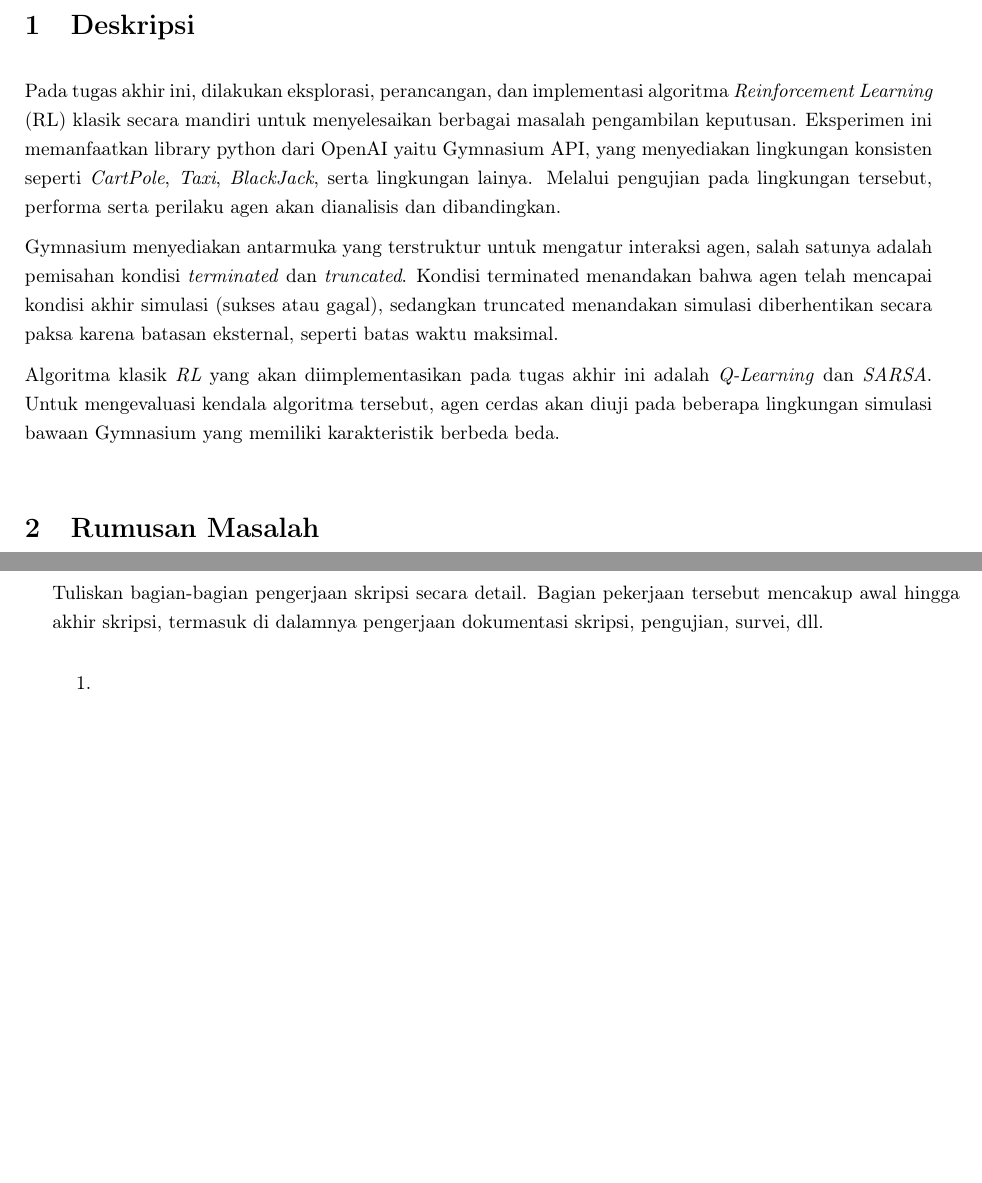
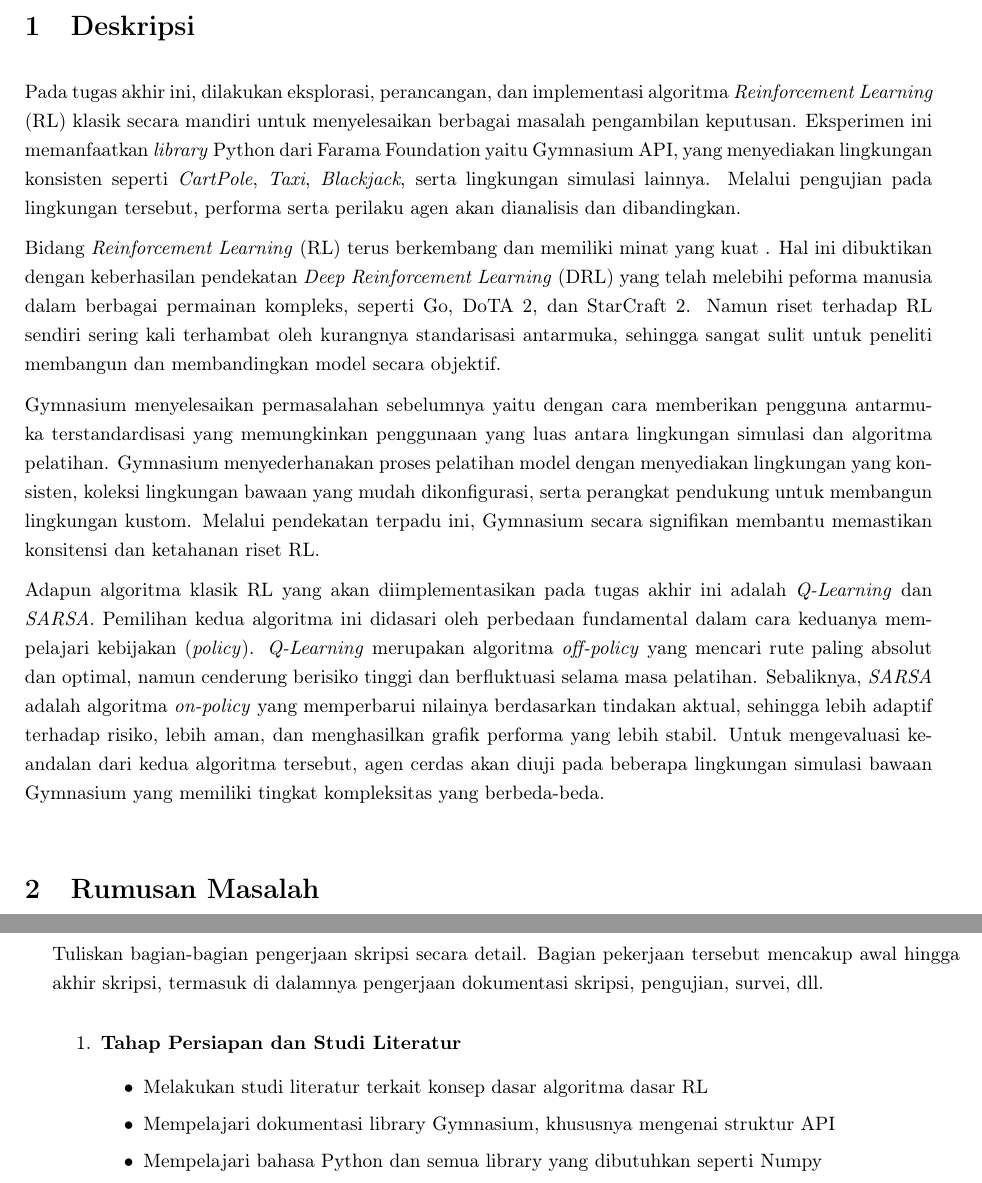
Before and after one commit to bryanricaldi1408-oss/RKTA, a LaTeX document (RencanaKerja/document.tex): two parts of pages 1 and 2 of 3, joined at a grey line, cut so that both start at the same text, the shorter picture padded with empty space. Compiled offline with pdfLaTeX.

Commit message:
Mempebaiki deskripsi

```diff
--- a/RencanaKerja/document.tex
+++ b/RencanaKerja/document.tex
@@ -44,14 +44,16 @@
 	\pagenumbering{arabic}
 
 	\section{Deskripsi}
-	Pada tugas akhir ini, dilakukan eksplorasi, perancangan, dan implementasi algoritma \textit{Reinforcement Learning} (RL) klasik secara mandiri untuk
-	menyelesaikan berbagai masalah pengambilan keputusan. Eksperimen ini memanfaatkan library python dari OpenAI yaitu Gymnasium API, yang menyediakan lingkungan
-	konsisten seperti \textit{CartPole},  \textit{Taxi}, \textit{BlackJack}, serta lingkungan lainya. Melalui pengujian pada lingkungan tersebut, performa
-	serta perilaku agen akan dianalisis dan dibandingkan.
+	Pada tugas akhir ini, dilakukan eksplorasi, perancangan, dan implementasi algoritma \textit{Reinforcement Learning} (RL) klasik secara mandiri untuk menyelesaikan berbagai masalah pengambilan keputusan. Eksperimen ini memanfaatkan \textit{library} Python dari Farama Foundation yaitu Gymnasium API, yang menyediakan lingkungan konsisten seperti \textit{CartPole}, \textit{Taxi}, \textit{Blackjack}, serta lingkungan simulasi lainnya. Melalui pengujian pada lingkungan tersebut, performa serta perilaku agen akan dianalisis dan dibandingkan.
 
-	Gymnasium menyediakan antarmuka yang terstruktur untuk mengatur interaksi agen, salah satunya adalah pemisahan kondisi \textit{terminated} dan \textit{truncated}. Kondisi terminated menandakan bahwa agen telah mencapai kondisi akhir simulasi (sukses atau gagal), sedangkan truncated menandakan simulasi diberhentikan secara paksa karena batasan eksternal, seperti batas waktu maksimal.
+	Bidang \textit{Reinforcement Learning} (RL) terus berkembang dan memiliki minat yang kuat . Hal ini dibuktikan dengan keberhasilan pendekatan \textit{Deep Reinforcement Learning} (DRL) yang telah melebihi peforma manusia dalam berbagai permainan kompleks, seperti Go, DoTA 2, dan StarCraft 2. Namun riset terhadap RL sendiri sering kali terhambat oleh kurangnya standarisasi antarmuka, sehingga sangat sulit untuk peneliti membangun dan membandingkan model secara objektif.
 
-	Algoritma klasik \textit{RL} yang akan diimplementasikan pada tugas akhir ini adalah \textit{Q-Learning} dan \textit{SARSA}. Untuk mengevaluasi kendala algoritma tersebut, agen cerdas akan diuji pada beberapa lingkungan simulasi bawaan Gymnasium yang memiliki karakteristik berbeda beda.
+	Gymnasium menyelesaikan permasalahan sebelumnya yaitu dengan cara memberikan pengguna antarmuka terstandardisasi yang memungkinkan penggunaan yang luas antara lingkungan simulasi dan algoritma pelatihan.  Gymnasium menyederhanakan proses pelatihan model dengan menyediakan lingkungan yang konsisten, koleksi lingkungan bawaan yang mudah dikonfigurasi, serta perangkat pendukung untuk membangun lingkungan kustom. Melalui pendekatan terpadu ini, Gymnasium secara signifikan membantu memastikan konsitensi dan ketahanan riset RL.
+
+	Adapun algoritma klasik RL yang akan diimplementasikan pada tugas akhir ini adalah \textit{Q-Learning} dan \textit{SARSA}. Pemilihan kedua algoritma ini didasari oleh perbedaan fundamental dalam cara keduanya mempelajari kebijakan (\textit{policy}). \textit{Q-Learning} merupakan algoritma \textit{off-policy} yang mencari rute paling absolut dan optimal, namun cenderung berisiko tinggi dan berfluktuasi selama masa pelatihan. Sebaliknya, \textit{SARSA} adalah algoritma \textit{on-policy} yang\textbf{} memperbarui nilainya berdasarkan tindakan aktual, sehingga lebih adaptif terhadap risiko, lebih aman, dan menghasilkan grafik performa yang lebih stabil. Untuk mengevaluasi keandalan dari kedua algoritma tersebut, agen cerdas akan diuji pada beberapa lingkungan simulasi bawaan Gymnasium yang memiliki tingkat kompleksitas yang berbeda-beda.
+
+	% Satu paragraf ngejelasin bedanya algoritma Sarsa dan QLearning menurut buku sunttto
+	% Satu paragraf menjelaskan tentang Markov Decision Model
 
 	\section{Rumusan Masalah}
 	\begin{enumerate}
@@ -87,7 +89,14 @@
 	Tuliskan bagian-bagian pengerjaan skripsi secara detail. Bagian pekerjaan tersebut mencakup awal hingga akhir skripsi, termasuk di dalamnya pengerjaan dokumentasi skripsi, pengujian, survei, dll.
 
 	\begin{enumerate}
-		\item
+		\item \textbf{Tahap Persiapan dan Studi Literatur}
+		\begin{itemize}
+			\item Melakukan studi literatur terkait konsep dasar algoritma dasar RL
+			\item Mempelajari dokumentasi library Gymnasium, khususnya mengenai struktur API
+			\item Mempelajari bahasa Python dan semua library yang dibutuhkan seperti Numpy
+		\end{itemize}
+
+
 	\end{enumerate}
 
 \section{Rencana Kerja}
```
Also changed, not shown: RencanaKerja/refrensi.bib (added, +6 -0 lines), RencanaKerja/document.bbl (added), RencanaKerja/document.pdf, RencanaKerja/document.tex (6 more changed lines), 4 other files.
